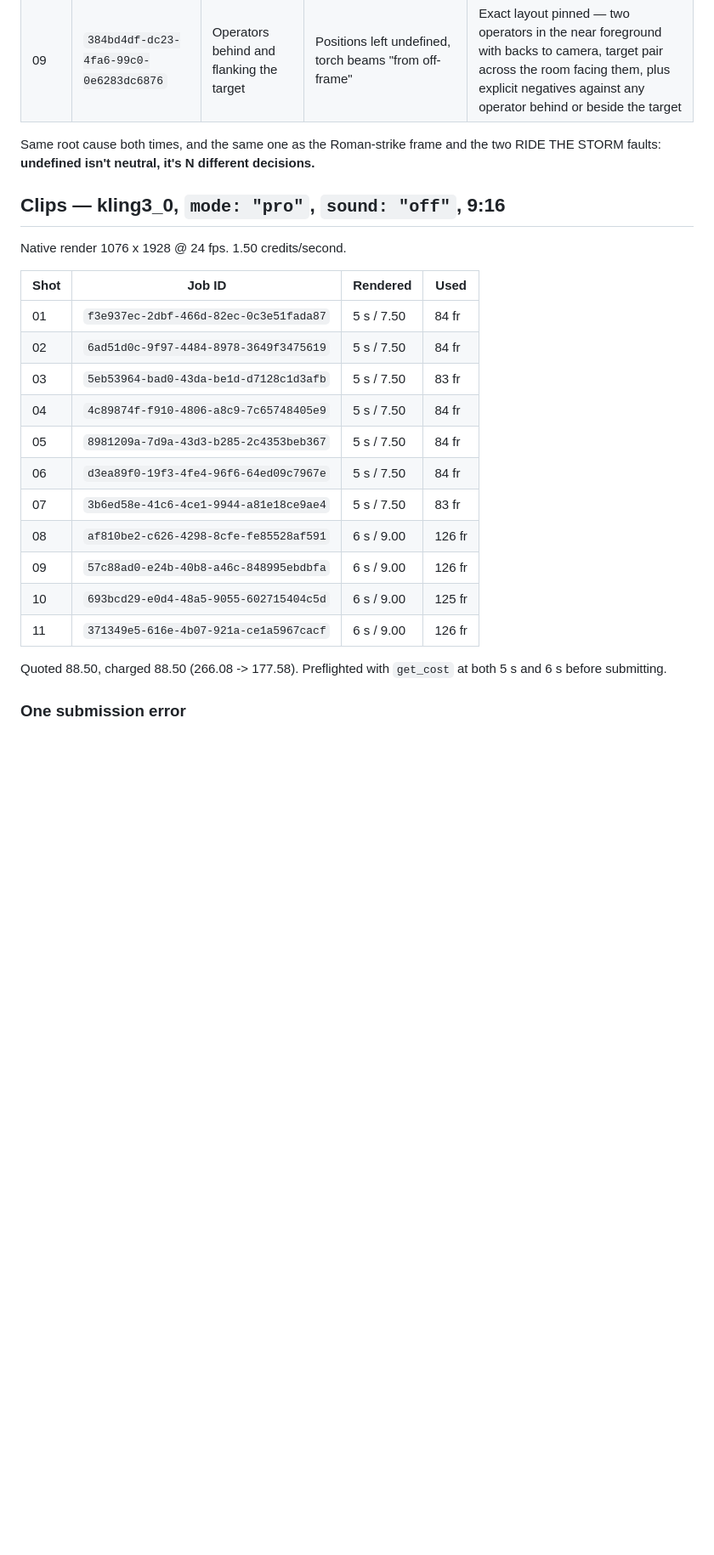
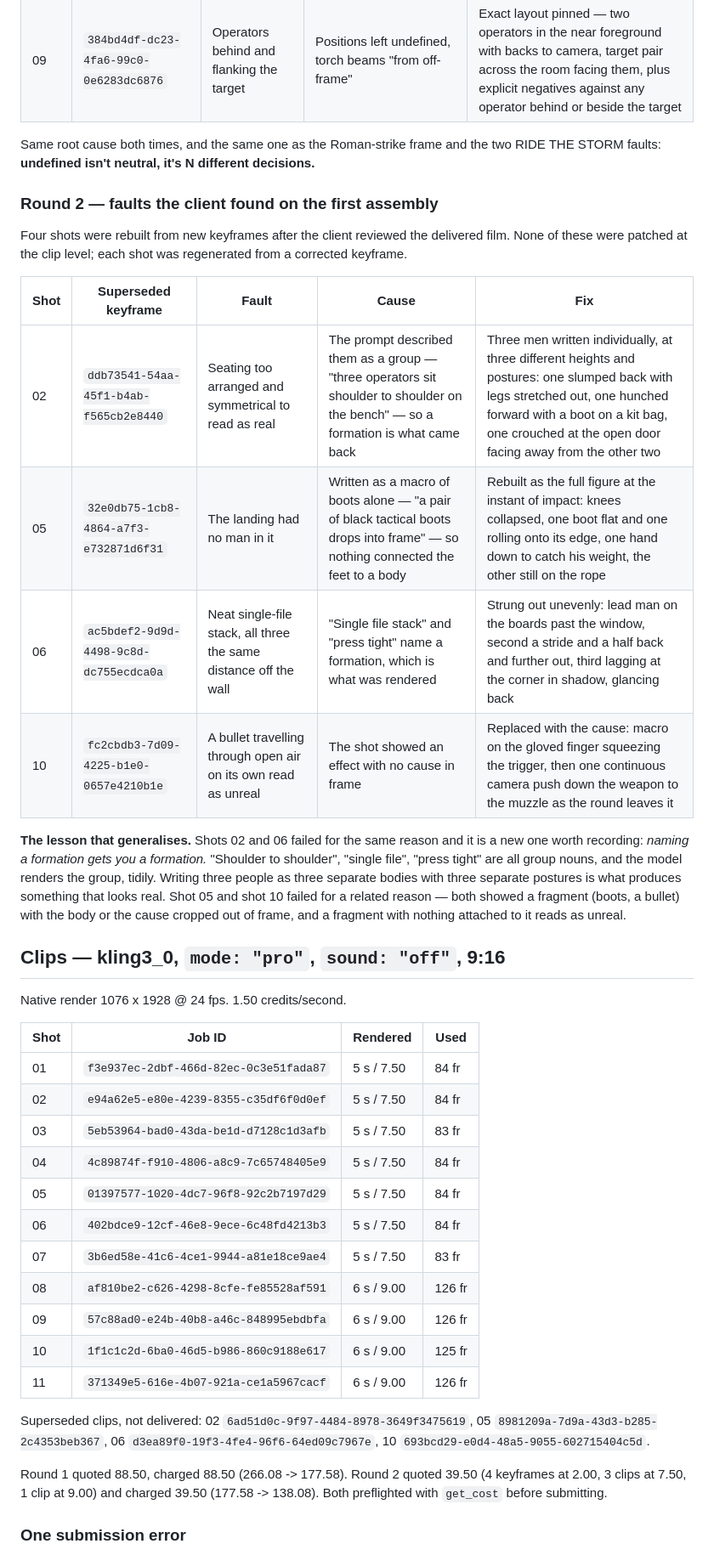
Before and after one commit to Finaltoucch/Final, a Markdown page: alexator-tactical-raid/02_ASSETS_AND_VERIFICATION.md, the part around one of its changes. Shown at 85% size. Drawn GitHub-style; blank space fills up the shorter version.

```diff
--- a/alexator-tactical-raid/02_ASSETS_AND_VERIFICATION.md
+++ b/alexator-tactical-raid/02_ASSETS_AND_VERIFICATION.md
@@ -37,6 +37,28 @@ which this environment can see generated imagery at all (see Limitations below).
 Same root cause both times, and the same one as the Roman-strike frame and the two
 RIDE THE STORM faults: **undefined isn't neutral, it's N different decisions.**
 
+### Round 2 — faults the client found on the first assembly
+
+Four shots were rebuilt from new keyframes after the client reviewed the delivered
+film. None of these were patched at the clip level; each shot was regenerated from a
+corrected keyframe.
+
+| Shot | Superseded keyframe | Fault | Cause | Fix |
+|---|---|---|---|---|
+| 02 | `ddb73541-54aa-45f1-b4ab-f565cb2e8440` | Seating too arranged and symmetrical to read as real | The prompt described them as a group — "three operators sit shoulder to shoulder on the bench" — so a formation is what came back | Three men written individually, at three different heights and postures: one slumped back with legs stretched out, one hunched forward with a boot on a kit bag, one crouched at the open door facing away from the other two |
+| 05 | `32e0db75-1cb8-4864-a7f3-e732871d6f31` | The landing had no man in it | Written as a macro of boots alone — "a pair of black tactical boots drops into frame" — so nothing connected the feet to a body | Rebuilt as the full figure at the instant of impact: knees collapsed, one boot flat and one rolling onto its edge, one hand down to catch his weight, the other still on the rope |
+| 06 | `ac5bdef2-9d9d-4498-9c8d-dc755ecdca0a` | Neat single-file stack, all three the same distance off the wall | "Single file stack" and "press tight" name a formation, which is what was rendered | Strung out unevenly: lead man on the boards past the window, second a stride and a half back and further out, third lagging at the corner in shadow, glancing back |
+| 10 | `fc2cbdb3-7d09-4225-b1e0-0657e4210b1e` | A bullet travelling through open air on its own read as unreal | The shot showed an effect with no cause in frame | Replaced with the cause: macro on the gloved finger squeezing the trigger, then one continuous camera push down the weapon to the muzzle as the round leaves it |
+
+**The lesson that generalises.** Shots 02 and 06 failed for the same reason and it is a
+new one worth recording: *naming a formation gets you a formation.* "Shoulder to
+shoulder", "single file", "press tight" are all group nouns, and the model renders the
+group, tidily. Writing three people as three separate bodies with three separate
+postures is what produces something that looks real. Shot 05 and shot 10 failed for a
+related reason — both showed a fragment (boots, a bullet) with the body or the cause
+cropped out of frame, and a fragment with nothing attached to it reads as unreal.
+
+
 ## Clips — kling3_0, `mode: "pro"`, `sound: "off"`, 9:16
 
 Native render 1076 x 1928 @ 24 fps. 1.50 credits/second.
@@ -44,19 +66,24 @@ Native render 1076 x 1928 @ 24 fps. 1.50 credits/second.
 | Shot | Job ID | Rendered | Used |
 |---|---|---|---|
 | 01 | `f3e937ec-2dbf-466d-82ec-0c3e51fada87` | 5 s / 7.50 | 84 fr |
-| 02 | `6ad51d0c-9f97-4484-8978-3649f3475619` | 5 s / 7.50 | 84 fr |
+| 02 | `e94a62e5-e80e-4239-8355-c35df6f0d0ef` | 5 s / 7.50 | 84 fr |
 | 03 | `5eb53964-bad0-43da-be1d-d7128c1d3afb` | 5 s / 7.50 | 83 fr |
 | 04 | `4c89874f-f910-4806-a8c9-7c65748405e9` | 5 s / 7.50 | 84 fr |
-| 05 | `8981209a-7d9a-43d3-b285-2c4353beb367` | 5 s / 7.50 | 84 fr |
-| 06 | `d3ea89f0-19f3-4fe4-96f6-64ed09c7967e` | 5 s / 7.50 | 84 fr |
+| 05 | `01397577-1020-4dc7-96f8-92c2b7197d29` | 5 s / 7.50 | 84 fr |
+| 06 | `402bdce9-12cf-46e8-9ece-6c48fd4213b3` | 5 s / 7.50 | 84 fr |
 | 07 | `3b6ed58e-41c6-4ce1-9944-a81e18ce9ae4` | 5 s / 7.50 | 83 fr |
 | 08 | `af810be2-c626-4298-8cfe-fe85528af591` | 6 s / 9.00 | 126 fr |
 | 09 | `57c88ad0-e24b-40b8-a46c-848995ebdbfa` | 6 s / 9.00 | 126 fr |
-| 10 | `693bcd29-e0d4-48a5-9055-602715404c5d` | 6 s / 9.00 | 125 fr |
+| 10 | `1f1c1c2d-6ba0-46d5-b986-860c9188e617` | 6 s / 9.00 | 125 fr |
 | 11 | `371349e5-616e-4b07-921a-ce1a5967cacf` | 6 s / 9.00 | 126 fr |
 
-Quoted 88.50, charged 88.50 (266.08 -> 177.58). Preflighted with `get_cost` at both
-5 s and 6 s before submitting.
+Superseded clips, not delivered: 02 `6ad51d0c-9f97-4484-8978-3649f3475619`,
+05 `8981209a-7d9a-43d3-b285-2c4353beb367`, 06 `d3ea89f0-19f3-4fe4-96f6-64ed09c7967e`,
+10 `693bcd29-e0d4-48a5-9055-602715404c5d`.
+
+Round 1 quoted 88.50, charged 88.50 (266.08 -> 177.58).
+Round 2 quoted 39.50 (4 keyframes at 2.00, 3 clips at 7.50, 1 clip at 9.00) and
+charged 39.50 (177.58 -> 138.08). Both preflighted with `get_cost` before submitting.
 
 ### One submission error
 
```
Also changed, not shown: other parts of alexator-tactical-raid/02_ASSETS_AND_VERIFICATION.md (+25 -14 lines), alexator-tactical-raid/00_PRODUCTION_BIBLE.md (+31 -3 lines).
